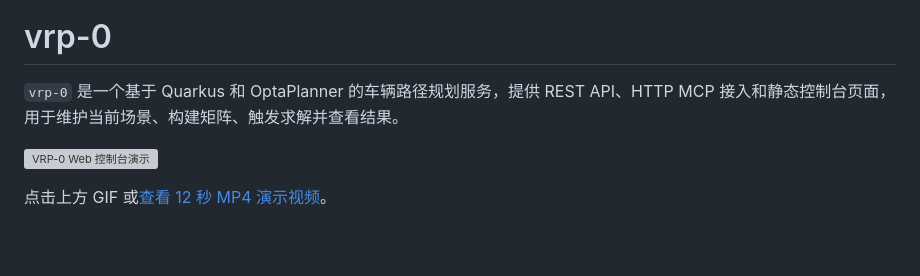
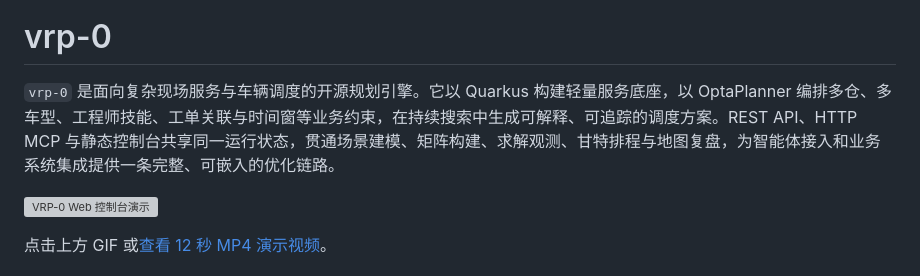
Before and after one commit to Scisaga/vrp-0, a Markdown page: README.md, the part around the change. GitHub-like rendering; blank space fills up the shorter version; grey boxes are pictures that could not be loaded.

Commit message:
docs: refine project introduction

```diff
--- a/README.md
+++ b/README.md
@@ -4,7 +4,7 @@
 
 # vrp-0
 
-`vrp-0` 是一个基于 Quarkus 和 OptaPlanner 的车辆路径规划服务，提供 REST API、HTTP MCP 接入和静态控制台页面，用于维护当前场景、构建矩阵、触发求解并查看结果。
+`vrp-0` 是面向复杂现场服务与车辆调度的开源规划引擎。它以 Quarkus 构建轻量服务底座，以 OptaPlanner 编排多仓、多车型、工程师技能、工单关联与时间窗等业务约束，在持续搜索中生成可解释、可追踪的调度方案。REST API、HTTP MCP 与静态控制台共享同一运行状态，贯通场景建模、矩阵构建、求解观测、甘特排程与地图复盘，为智能体接入和业务系统集成提供一条完整、可嵌入的优化链路。
 
 [![VRP-0 Web 控制台演示](./docs/design/VRP-0-web-demo-12s.gif)](./docs/design/VRP-0-web-demo-12s.mp4)
 
```
